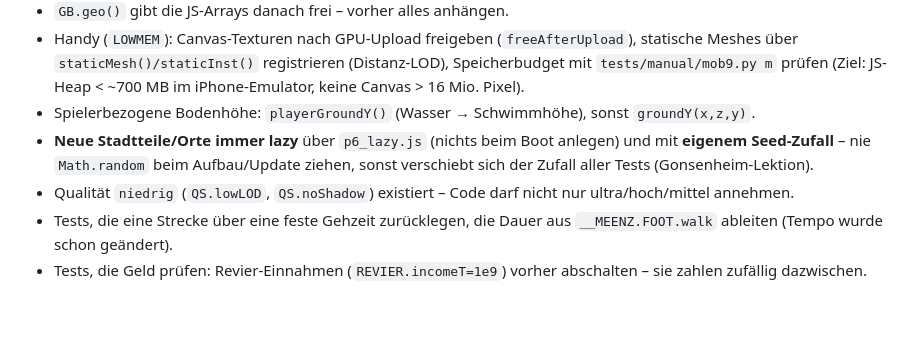
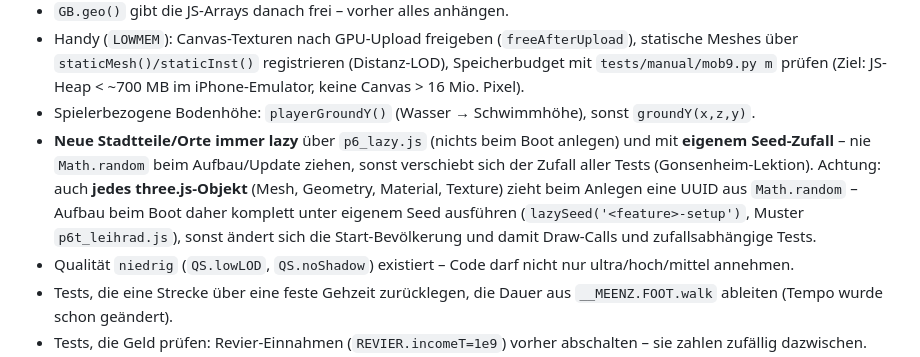
Before and after one commit to b3ng03sAI/meenz-city, a Markdown page: CLAUDE.md, the part around the change. GitHub-like rendering; blank space fills up the shorter version.

Commit message:
docs: three.js-uuids ziehen math.random – boot-aufbau immer unter eigenem seed
Co-Authored-By: Claude Opus 5.5 <noreply@anthropic.com>
Claude-Session: https://claude.ai/code/session_01FDyxpR53fRSvFfio7sy8co

```diff
--- a/CLAUDE.md
+++ b/CLAUDE.md
@@ -95,6 +95,9 @@ Koordinaten: `x=(lon-8.2740)*71540`, `z=-(lat-49.9988)*111200` (Ursprung ≈ Dom
 - Spielerbezogene Bodenhöhe: `playerGroundY()` (Wasser → Schwimmhöhe), sonst `groundY(x,z,y)`.
 - **Neue Stadtteile/Orte immer lazy** über `p6_lazy.js` (nichts beim Boot anlegen) und mit **eigenem Seed-Zufall** –
   nie `Math.random` beim Aufbau/Update ziehen, sonst verschiebt sich der Zufall aller Tests (Gonsenheim-Lektion).
+  Achtung: auch **jedes three.js-Objekt** (Mesh, Geometry, Material, Texture) zieht beim Anlegen eine UUID aus
+  `Math.random` – Aufbau beim Boot daher komplett unter eigenem Seed ausführen (`lazySeed('<feature>-setup')`, Muster
+  `p6t_leihrad.js`), sonst ändert sich die Start-Bevölkerung und damit Draw-Calls und zufallsabhängige Tests.
 - Qualität `niedrig` (`QS.lowLOD`, `QS.noShadow`) existiert – Code darf nicht nur ultra/hoch/mittel annehmen.
 - Tests, die eine Strecke über eine feste Gehzeit zurücklegen, die Dauer aus `__MEENZ.FOOT.walk` ableiten (Tempo wurde schon geändert).
 - Tests, die Geld prüfen: Revier-Einnahmen (`REVIER.incomeT=1e9`) vorher abschalten – sie zahlen zufällig dazwischen.
```
